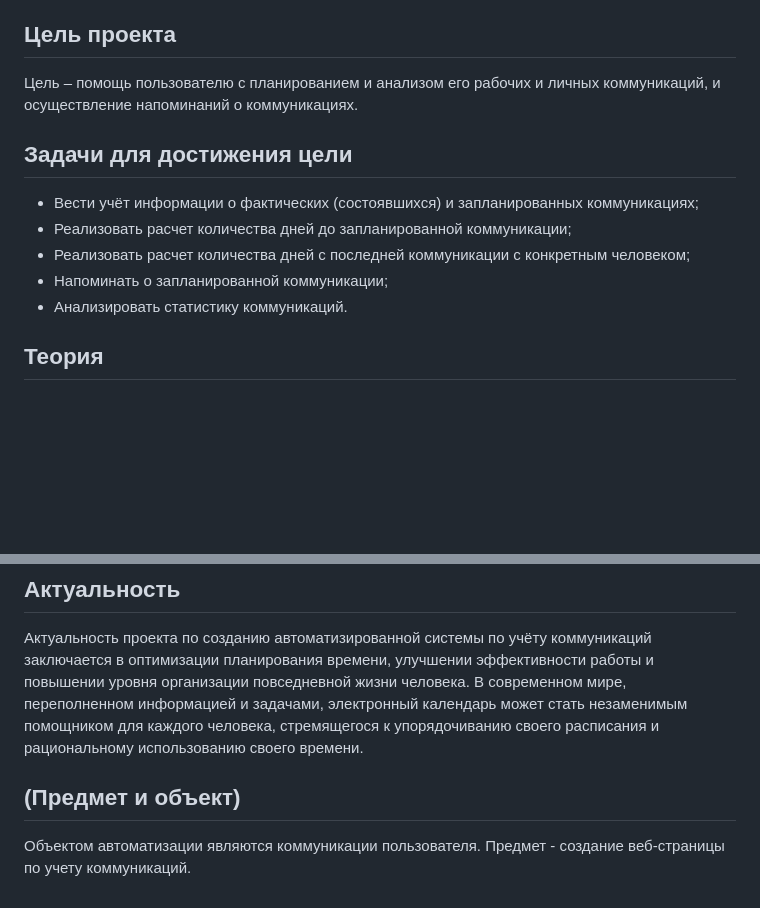
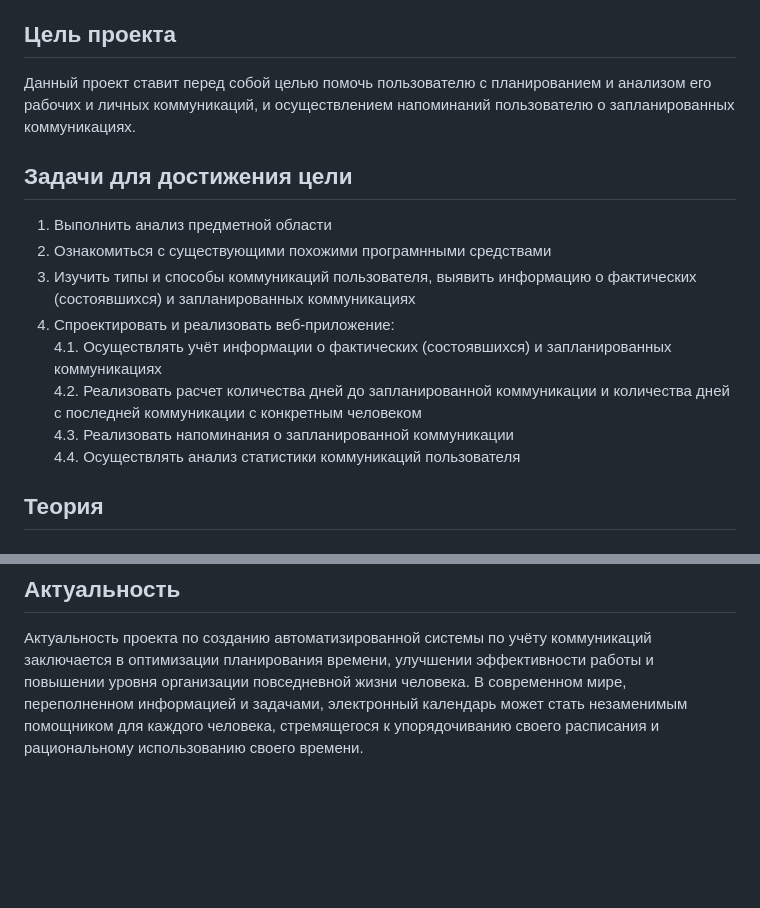
Before and after one commit to ArbakovaAnastasia/AccountingForCommunications, a Markdown page: Анализ/Этап 1.md, 2 parts joined by grey strips. Rendered like a GitHub page; blank space fills up the shorter version.

```diff
--- a/Анализ/Этап 1.md
+++ b/Анализ/Этап 1.md
@@ -3,14 +3,17 @@
 В современном мире технологий и инноваций, электронный календарь стал неотъемлемой частью нашей жизни. Он помогает нам организовывать свое время, планировать встречи и события, не забывать о важных датах и мероприятиях. Электронный календарь, в котором ведется учет коммуникаций играет важную роль в жизни пользователя, его работы и личной жизни. Он позволяет хранить информацию и управлять коммуникационными процессами. АС по учёту коммуникаций обладает рядом преимуществ перед традиционными бумажными аналогами, такими как удобство использования, хранение информации, наглядность информации и синхронизация данных между устройствами, а также позволяет автоматизировать некоторые процессы, например, напоминание о событиях или встречах.  АС по учёту коммуникаций предоставляет возможность анализа данных о коммуникациях. Это позволяет сэкономить время пользователя и повысить эффективность его работы. Одним из преимуществ использования АС по учету коммуникаций является то, что он позволяет пользователям легко находить и просматривать информацию о предстоящих мероприятиях и встречах. Кроме того, он может помочь сократить количество ошибок и проблем, связанных с неправильным планированием мероприятий, поскольку он позволяет автоматически обновлять информацию о встречах и событиях. Таким образом, создание АС  по учёту коммуникаций является актуальным и важным проектом, который может значительно улучшить жизнь и работу пользователя.
 
 ## Цель проекта
-Цель – помощь пользователю с планированием и анализом его рабочих и личных коммуникаций, и осуществление напоминаний о коммуникациях.
+Данный проект ставит перед собой целью помочь пользователю с планированием и анализом его рабочих и личных коммуникаций, и осуществлением напоминаний пользователю о запланированных коммуникациях.
 
 ## Задачи для достижения цели
-*	Вести учёт информации о фактических (состоявшихся) и запланированных коммуникациях;
-* Реализовать расчет количества дней до запланированной коммуникации;
-*	Реализовать расчет количества дней с последней коммуникации с конкретным человеком;
-*	Напоминать о запланированной коммуникации;
-*	Анализировать статистику коммуникаций.
+1. Выполнить анализ предметной области
+2. Ознакомиться с существующими похожими програмнными средствами
+3. Изучить типы и способы коммуникаций пользователя, выявить информацию о фактических (состоявшихся) и запланированных коммуникациях
+4. Спроектировать и реализовать веб-приложение:
+   4.1. Осуществлять учёт информации о фактических (состоявшихся) и запланированных коммуникациях
+   4.2. Реализовать расчет количества дней до запланированной коммуникации и количества дней с последней коммуникации с конкретным человеком
+   4.3. Реализовать напоминания о запланированной коммуникации
+   4.4. Осуществлять анализ статистики коммуникаций пользователя
 
 ## Теория
 ### Используемые технологии: JavaScript, HTML, CSS, PHP, MySQL
@@ -32,7 +35,3 @@ https://developer.mozilla.org/ru/docs/Web/HTML
 
 ## Актуальность
 Актуальность проекта по созданию автоматизированной системы по учёту коммуникаций заключается в оптимизации планирования времени, улучшении эффективности работы и повышении уровня организации повседневной жизни человека. В современном мире, переполненном информацией и задачами, электронный календарь может стать незаменимым помощником для каждого человека, стремящегося к упорядочиванию своего расписания и рациональному использованию своего времени.
-
-## (Предмет и объект)
-Объектом автоматизации являются коммуникации пользователя.
-Предмет - создание веб-страницы по учету коммуникаций.
```
